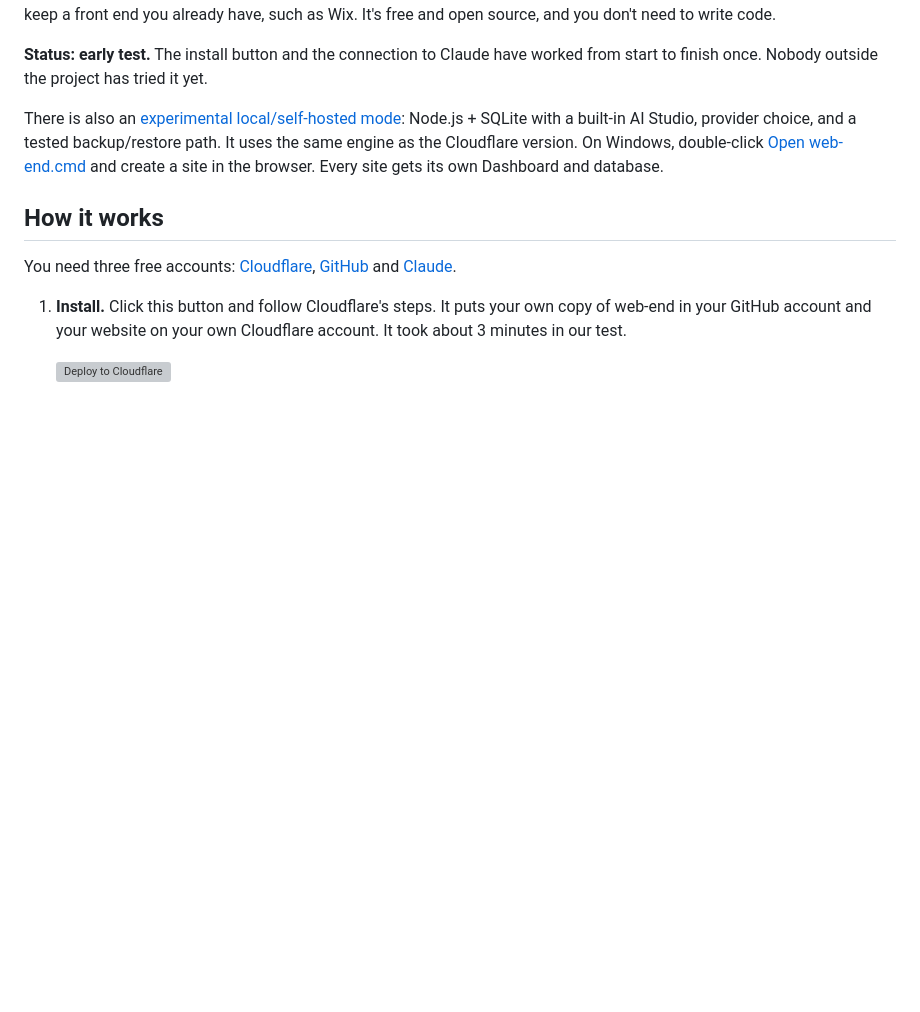
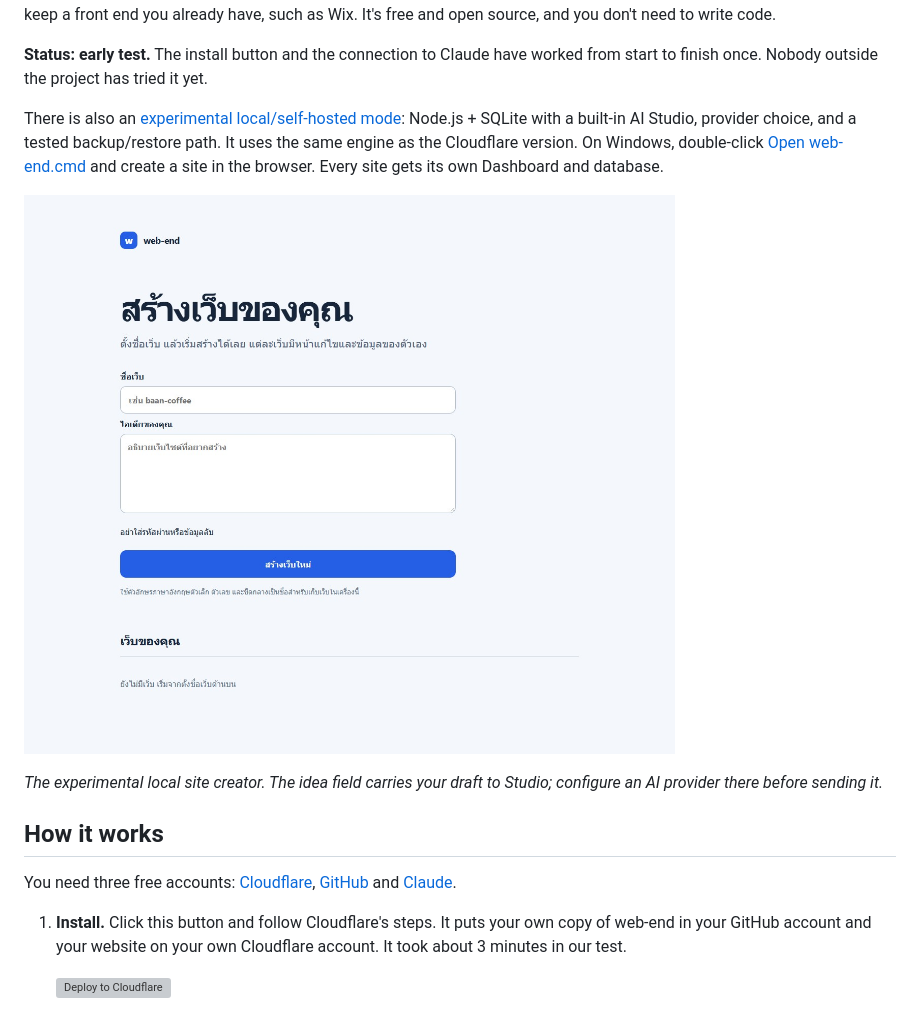
Before and after one commit to michoder26-cloud/web-end, a Markdown page: README.md, the part around the change. Rendered like a GitHub page; pictures changed too: docs/images/local-site-creator.png (added); blank space fills up the shorter version; grey boxes are pictures that could not be loaded.

Commit message:
Show local site creator in README

```diff
--- a/README.md
+++ b/README.md
@@ -6,6 +6,10 @@ Build and run a full-stack site or simple app by talking to Claude: your own dat
 
 There is also an [experimental local/self-hosted mode](selfhost/README.md): Node.js + SQLite with a built-in AI Studio, provider choice, and a tested backup/restore path. It uses the same engine as the Cloudflare version.
 On Windows, double-click [Open web-end.cmd](Open%20web-end.cmd) and create a site in the browser. Every site gets its own Dashboard and database.
+
+![The local site creator, shown in Thai with fields for a site name and an idea](docs/images/local-site-creator.png)
+
+*The experimental local site creator. The idea field carries your draft to Studio; configure an AI provider there before sending it.*
 
 ## How it works
 
```
